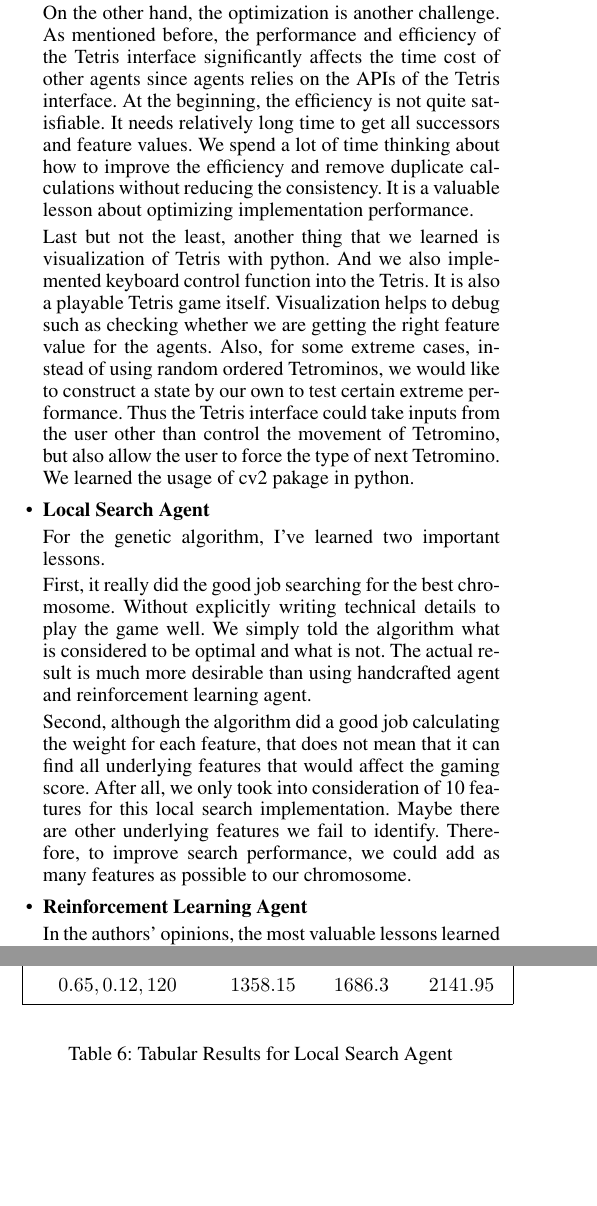
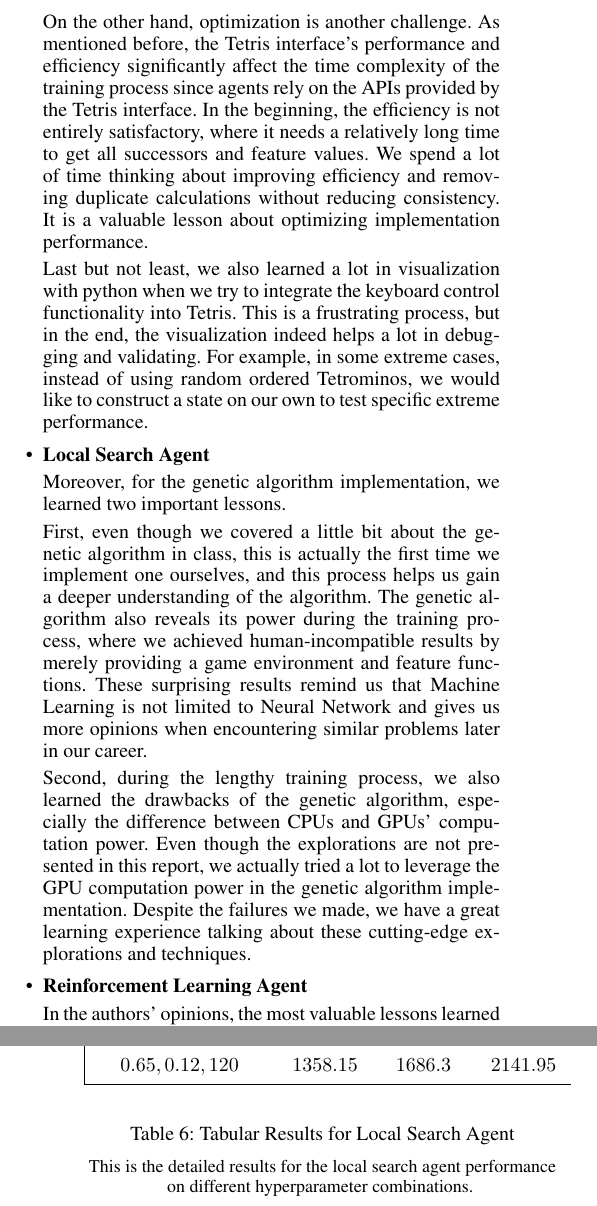
Before and after one commit to shuheng-cao/CS486GroupProject, a LaTeX document (Report/report.tex): two parts of the columns of pages 13 and 16 of 17, joined at a grey line, cut so that both start at the same text, the shorter picture padded with empty space. Compiled offline with pdfLaTeX.

Commit message:
revise reflection

```diff
--- a/Report/report.tex
+++ b/Report/report.tex
@@ -796,20 +796,19 @@ As we can see in the two subsections above, our implementation is quite comprehe
 
   \item \textbf{Tetris Interface}
 
-  The lesson that we learned from implementing Tetris interface is the design. Since the Tetris interface cooperate with all three agents, thus the key point is to design a barrier-free implementation, so that agents would have enough flexibility to get every information they need from the Tetris interface. Design and implement Object Oriented Programming in python is a new experience for us. We need to learn how to think about the whole structure at a very high level before we start. We need to figure out the API that we might need for each agent. This is a challenging part since we would like to have the same API work for all agents and also all sufficient information is provided. We also learned working as a team. We need to highly cooperate with each other so that is will be easier for us to combine separate parts together, which involves a lot of pre-planning and team communications.
+  The lesson that we learned from implementing the Tetris interface is the design. Since the Tetris interface cooperates with all three agents, the key point is to design a barrier-free implementation, so agents would have enough flexibility to get every information they need from the Tetris interface. Design and implement Object-Oriented Programming in python is a new experience for us. We need to learn how to think about the whole structure at a very high level before we start. We need to figure out the API that we might need for each agent. This is a challenging part since we want the same API to work correctly and provide sufficient information for all agents. We also learned working as a responsive team, which involves a lot of pre-planning and team communications.
 
-  On the other hand, the optimization is another challenge. As mentioned before, the performance and efficiency of the Tetris interface significantly affects the time cost of other agents since agents relies on the APIs of the Tetris interface. At the beginning, the efficiency is not quite satisfiable. It needs relatively long time to get all successors and feature values. We spend a lot of time thinking about how to improve the efficiency and remove duplicate calculations without reducing the consistency. It is a valuable lesson about optimizing implementation performance.
+On the other hand, optimization is another challenge. As mentioned before, the Tetris interface's performance and efficiency significantly affect the time complexity of the training process since agents rely on the APIs provided by the Tetris interface. In the beginning, the efficiency is not entirely satisfactory, where it needs a relatively long time to get all successors and feature values. We spend a lot of time thinking about improving efficiency and removing duplicate calculations without reducing consistency. It is a valuable lesson about optimizing implementation performance.
 
-  Last but not the least, another thing that we learned is visualization of Tetris with python. And we also implemented keyboard control function into the Tetris. It is also a playable Tetris game itself. Visualization helps to debug such as checking whether we are getting the right feature value for the agents. Also, for some extreme cases, instead of using random ordered Tetrominos, we would like to construct a state by our own to test certain extreme performance. Thus the Tetris interface could take inputs from the user other than control the movement of Tetromino, but also allow the user to force the type of next Tetromino. We learned the usage of cv2 pakage in python.
+Last but not least, we also learned a lot in visualization with python when we try to integrate the keyboard control functionality into Tetris. This is a frustrating process, but in the end, the visualization indeed helps a lot in debugging and validating. For example, in some extreme cases, instead of using random ordered Tetrominos, we would like to construct a state on our own to test specific extreme performance.
 
   \item \textbf{Local Search Agent}
 
-  For the genetic algorithm, I've learned two important lessons.
+Moreover, for the genetic algorithm implementation, we learned two important lessons.
 
-  First, it really did the good job searching for the best chromosome. Without explicitly writing technical details to play the game well. We simply told the algorithm what is considered to be optimal and what is not. The actual result is much more desirable than using handcrafted agent and reinforcement learning agent.
+First, even though we covered a little bit about the genetic algorithm in class, this is actually the first time we implement one ourselves, and this process helps us gain a deeper understanding of the algorithm. The genetic algorithm also reveals its power during the training process, where we achieved human-incompatible results by merely providing a game environment and feature functions. These surprising results remind us that Machine Learning is not limited to Neural Network and gives us more opinions when encountering similar problems later in our career.
 
-  Second, although the algorithm did a good job calculating the weight for each feature, that does not mean that it can find all underlying features that would affect the gaming score. After all, we only took into consideration of 10 features for this local search implementation. Maybe there are other underlying features we fail to identify. Therefore, to improve search performance, we could add as many features as possible to our chromosome.
-
+Second, during the lengthy training process, we also learned the drawbacks of the genetic algorithm, especially the difference between CPUs and GPUs' computation power. Even though the explorations are not presented in this report, we actually tried a lot to leverage the GPU computation power in the genetic algorithm implementation. Despite the failures we made, we have a great learning experience talking about these cutting-edge explorations and techniques.
   \item \textbf{Reinforcement Learning Agent}
 
   In the authors' opinions, the most valuable lessons learned from the analysis and implementation process are that theory doesn't always correspond to the practice. In this report, we analyze how and why the reinforcement learning agent should surpass the local search agent, but after we implement both, it is later that overshadows the former. The underlying reasons will be analyzed in greater detail in the Discussion section, but in brief, the lesson is that the most complex model isn't necessarily the best model. On top of that, the authors also learned many practical skills during the learning and implementation process. Firstly, none of the authors had any preknowledge about q-learning, so we need to study everything from scratch by ourselves. This learning process should be beneficial for further career, either in academics or industry. Moreover, during the implementation process, the authors encountered plenty of challenges that will never show up in the homework — for example, spending days training and validating to find optimal hyperparameters, spending hours dealing with the frequent switch between CPU and GPU, etc. These experiences give us a more in-depth understanding of Reinforcement Learning as well as practice our problem-solving skills in real life.
@@ -973,6 +970,9 @@ The structure of the network is shown in the Figure \ref{fig:DQN} and here are t
   \end{spacing}
   }
   \caption{Tabular Results for Local Search Agent}
+  \medskip
+  \footnotesize
+  This is the detailed results for the local search agent performance on different hyperparameter combinations.
   \label{tab:tabularResultGA}
 \end{table}
   \newpage
```
Also changed, not shown: Report/report.pdf, Report/report.tex (22 more changed lines).
